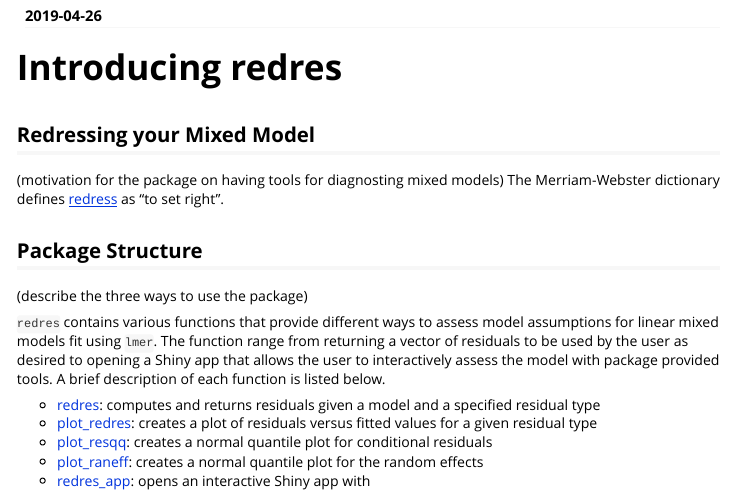
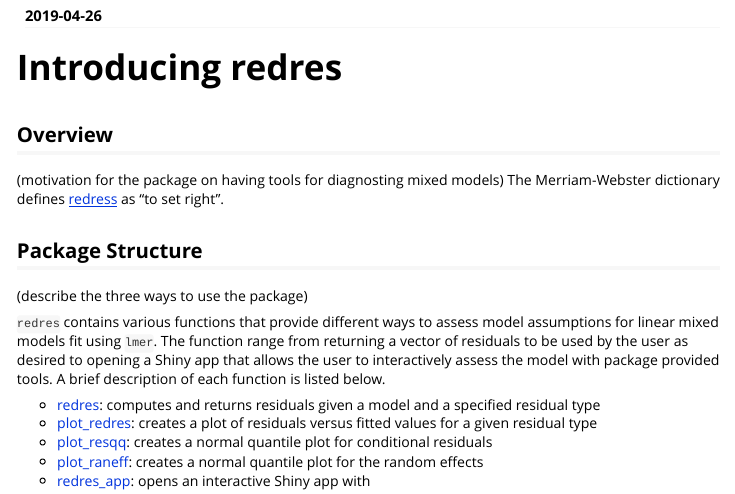
Before and after one commit to goodekat/redres, an R Markdown document (vignettes/redres-vignette.Rmd): the page in a window 1100 px wide, from 150 px down. Rendered offline with R 4.5, knitr and Pandoc, with nearby package versions; some code elsewhere in the file could not run offline.

Commit message:
changed one of the section header names

```diff
--- a/vignettes/redres-vignette.Rmd
+++ b/vignettes/redres-vignette.Rmd
@@ -23,7 +23,7 @@ knitr::opts_chunk$set(
 
 # Introducing redres
 
-## Redressing your Mixed Model
+## Overview
 
 (motivation for the package on having tools for diagnosting mixed models) The Merriam-Webster dictionary defines [redress](https://www.merriam-webster.com/dictionary/redress) as "to set right".
 
```
